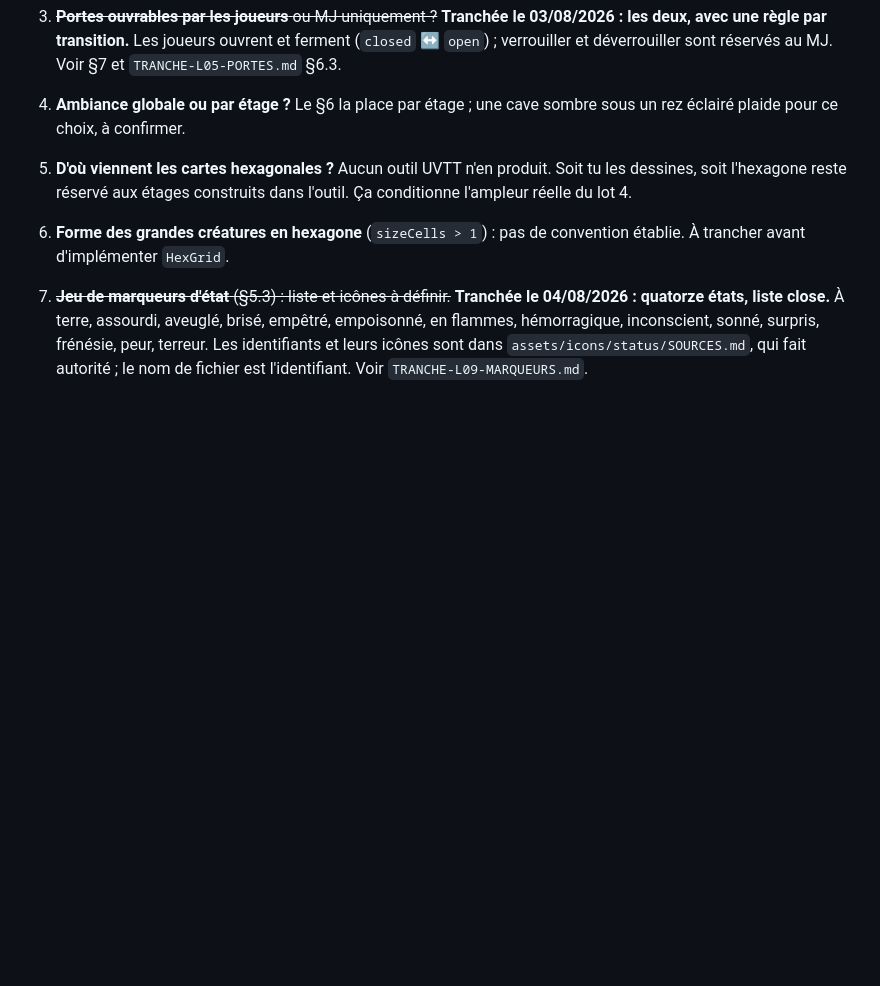
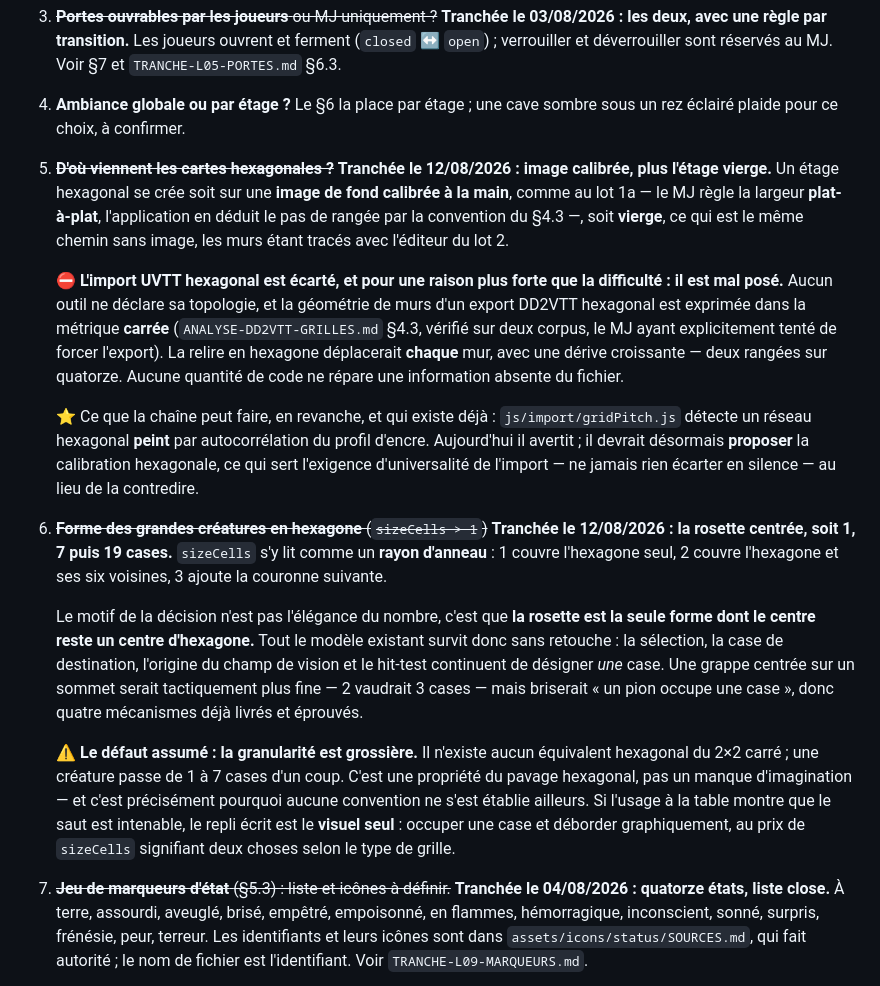
Before and after one commit to Ethoril/rpg-map-display, a Markdown page: docs/CAHIER-DES-CHARGES.md, the part around the change. GitHub-like rendering; blank space fills up the shorter version.

Commit message:
docs(lot 4): les deux decisions qui bloquaient HexGrid sont prises
§12 q.5 — provenance des cartes hexagonales : image de fond calibree a la main
comme au lot 1a (le MJ regle la largeur plat-a-plat, l'appli deduit le pas de
rangee), ou etage vierge, qui est le meme chemin sans image.

⛔ L'import UVTT hexagonal est ecarte pour une raison plus forte que la difficulte :
il est mal pose. La geometrie de murs d'un export DD2VTT hex est exprimee en
metrique carree, verifie sur deux corpus, le mainteneur ayant explicitement tente
de forcer l'export. La relire en hexagone deplacerait chaque mur avec une derive
croissante. Aucune quantite de code ne repare une information absente du fichier.
En revanche gridPitch.js sait deja detecter un reseau hex PEINT : il devrait
proposer la calibration au lieu de seulement avertir, ce qui sert l'exigence
d'universalite de l'import plutot que de la contredire.

§12 q.6 — grandes creatures : rosette centree, sizeCells lu comme un rayon
d'anneau, soit 1, 7 puis 19 cases. Le motif n'est pas l'elegance du nombre : c'est
la seule forme dont le centre reste un centre d'hexagone, donc selection,
destination, origine de vision et hit-test survivent sans retouche. Une grappe
centree sur un sommet serait tactiquement plus fine mais briserait « un pion occupe
une case », donc quatre mecanismes deja livres.

⚠ Defaut assume et ecrit : la granularite est grossiere, une creature passe de 1 a
7 cases d'un coup. C'est une propriete du pavage, et c'est pourquoi aucune
convention ne s'est etablie ailleurs. Repli ecrit si la table le rejette : le
visuel seul.

Releve au passage, et c'est ce qui change l'ordre des travaux : le lot 4 est deux
lots independants. Trois criteres hexagonaux, deux criteres de confort de table
— mesure au geste et ping — qui ne dependaient d'aucune de ces decisions. Ordre
retenu : le confort d'abord.

Co-Authored-By: Claude Opus 5 (1M context) <noreply@anthropic.com>

```diff
--- a/docs/CAHIER-DES-CHARGES.md
+++ b/docs/CAHIER-DES-CHARGES.md
@@ -1124,11 +1124,40 @@ Critères :
    verrouiller et déverrouiller sont réservés au MJ. Voir §7 et `TRANCHE-L05-PORTES.md` §6.3.
 4. **Ambiance globale ou par étage ?** Le §6 la place par étage ; une cave sombre sous un
    rez éclairé plaide pour ce choix, à confirmer.
-5. **D'où viennent les cartes hexagonales ?** Aucun outil UVTT n'en produit. Soit tu les
-   dessines, soit l'hexagone reste réservé aux étages construits dans l'outil. Ça
-   conditionne l'ampleur réelle du lot 4.
-6. **Forme des grandes créatures en hexagone** (`sizeCells > 1`) : pas de convention
-   établie. À trancher avant d'implémenter `HexGrid`.
+5. ~~**D'où viennent les cartes hexagonales ?**~~ **Tranchée le 12/08/2026 : image calibrée, plus
+   l'étage vierge.** Un étage hexagonal se crée soit sur une **image de fond calibrée à la main**,
+   comme au lot 1a — le MJ règle la largeur **plat-à-plat**, l'application en déduit le pas de rangée
+   par la convention du §4.3 —, soit **vierge**, ce qui est le même chemin sans image, les murs
+   étant tracés avec l'éditeur du lot 2.
+
+   ⛔ **L'import UVTT hexagonal est écarté, et pour une raison plus forte que la difficulté : il est
+   mal posé.** Aucun outil ne déclare sa topologie, et la géométrie de murs d'un export DD2VTT
+   hexagonal est exprimée dans la métrique **carrée** (`ANALYSE-DD2VTT-GRILLES.md` §4.3, vérifié sur
+   deux corpus, le MJ ayant explicitement tenté de forcer l'export). La relire en hexagone
+   déplacerait **chaque** mur, avec une dérive croissante — deux rangées sur quatorze. Aucune
+   quantité de code ne répare une information absente du fichier.
+
+   ⭐ Ce que la chaîne peut faire, en revanche, et qui existe déjà : `js/import/gridPitch.js` détecte
+   un réseau hexagonal **peint** par autocorrélation du profil d'encre. Aujourd'hui il avertit ; il
+   devrait désormais **proposer** la calibration hexagonale, ce qui sert l'exigence d'universalité
+   de l'import — ne jamais rien écarter en silence — au lieu de la contredire.
+6. ~~**Forme des grandes créatures en hexagone** (`sizeCells > 1`)~~ **Tranchée le 12/08/2026 : la
+   rosette centrée, soit 1, 7 puis 19 cases.** `sizeCells` s'y lit comme un **rayon d'anneau** : 1
+   couvre l'hexagone seul, 2 couvre l'hexagone et ses six voisines, 3 ajoute la couronne suivante.
+
+   Le motif de la décision n'est pas l'élégance du nombre, c'est que **la rosette est la seule forme
+   dont le centre reste un centre d'hexagone.** Tout le modèle existant survit donc sans retouche :
+   la sélection, la case de destination, l'origine du champ de vision et le hit-test continuent de
+   désigner *une* case. Une grappe centrée sur un sommet serait tactiquement plus fine — 2 vaudrait
+   3 cases — mais briserait « un pion occupe une case », donc quatre mécanismes déjà livrés et
+   éprouvés.
+
+   ⚠ **Le défaut assumé : la granularité est grossière.** Il n'existe aucun équivalent hexagonal du
+   2×2 carré ; une créature passe de 1 à 7 cases d'un coup. C'est une propriété du pavage
+   hexagonal, pas un manque d'imagination — et c'est précisément pourquoi aucune convention ne
+   s'est établie ailleurs. Si l'usage à la table montre que le saut est intenable, le repli écrit
+   est le **visuel seul** : occuper une case et déborder graphiquement, au prix de `sizeCells`
+   signifiant deux choses selon le type de grille.
 7. ~~**Jeu de marqueurs d'état** (§5.3) : liste et icônes à définir.~~ **Tranchée le
    04/08/2026 : quatorze états, liste close.** À terre, assourdi, aveuglé, brisé, empêtré,
    empoisonné, en flammes, hémorragique, inconscient, sonné, surpris, frénésie, peur, terreur.
```
Also changed, not shown: docs/ETAT.md (+2 -2 lines).
